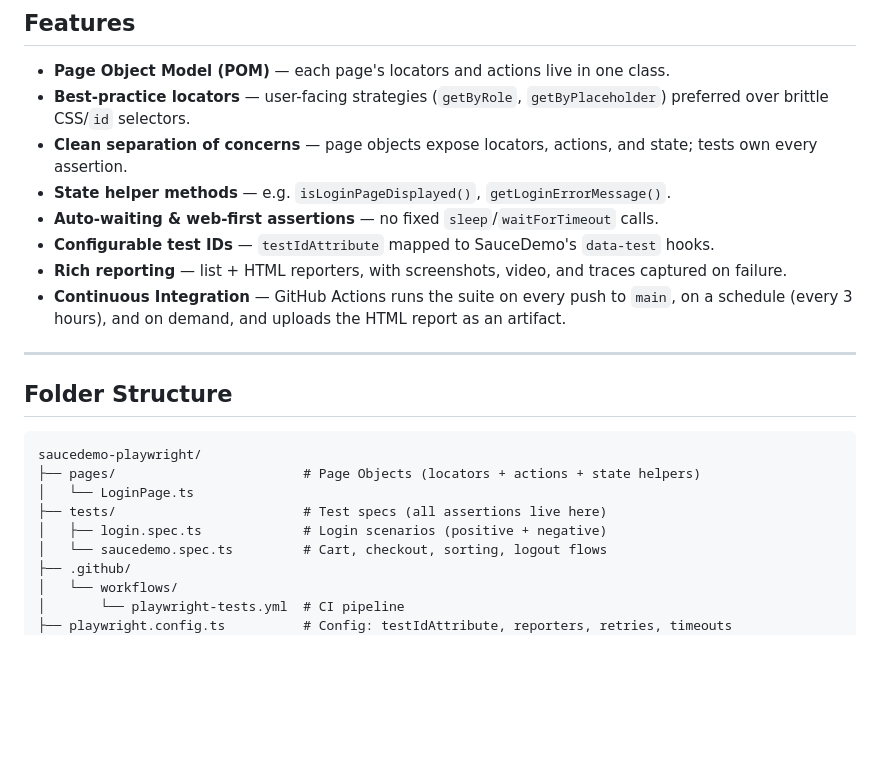
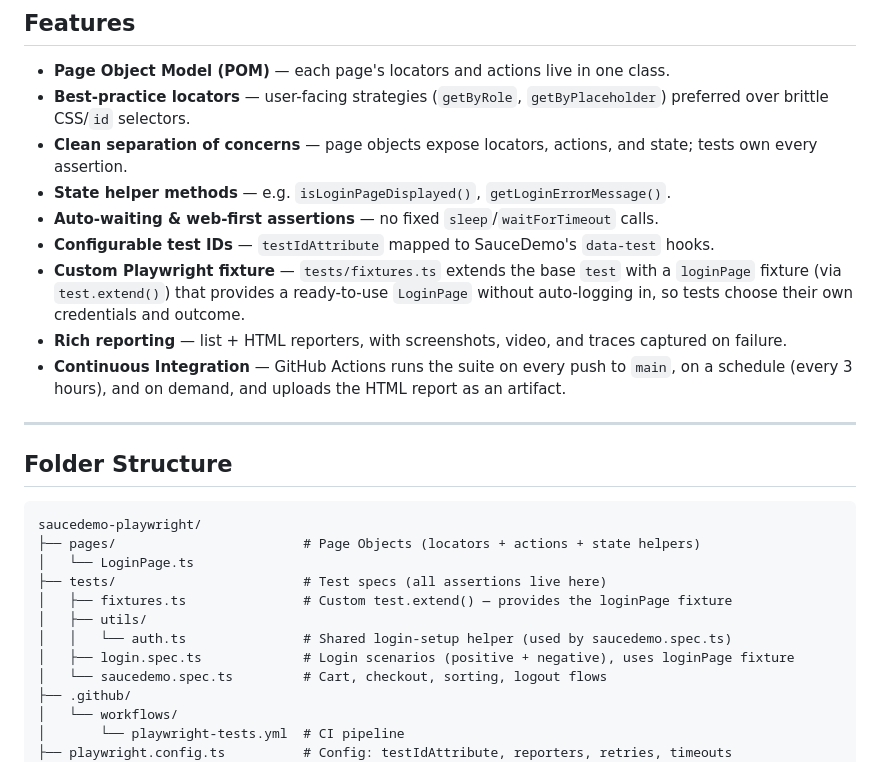
Before and after one commit to Mayeen4536/playwright-saucedemo-automation, a Markdown page: README.md, the part around the change. Drawn GitHub-style; blank space fills up the shorter version.

Commit message:
docs: document fixtures capability and update folder structure

```diff
--- a/README.md
+++ b/README.md
@@ -34,6 +34,9 @@ checkout journey, product sorting by price, and logout.
 - **State helper methods** — e.g. `isLoginPageDisplayed()`, `getLoginErrorMessage()`.
 - **Auto-waiting & web-first assertions** — no fixed `sleep`/`waitForTimeout` calls.
 - **Configurable test IDs** — `testIdAttribute` mapped to SauceDemo's `data-test` hooks.
+- **Custom Playwright fixture** — `tests/fixtures.ts` extends the base `test` with a
+  `loginPage` fixture (via `test.extend()`) that provides a ready-to-use `LoginPage`
+  without auto-logging in, so tests choose their own credentials and outcome.
 - **Rich reporting** — list + HTML reporters, with screenshots, video, and traces
   captured on failure.
 - **Continuous Integration** — GitHub Actions runs the suite on every push to `main`,
@@ -48,7 +51,10 @@ saucedemo-playwright/
 ├── pages/                        # Page Objects (locators + actions + state helpers)
 │   └── LoginPage.ts
 ├── tests/                        # Test specs (all assertions live here)
-│   ├── login.spec.ts             # Login scenarios (positive + negative)
+│   ├── fixtures.ts               # Custom test.extend() — provides the loginPage fixture
+│   ├── utils/
+│   │   └── auth.ts               # Shared login-setup helper (used by saucedemo.spec.ts)
+│   ├── login.spec.ts             # Login scenarios (positive + negative), uses loginPage fixture
 │   └── saucedemo.spec.ts         # Cart, checkout, sorting, logout flows
 ├── .github/
 │   └── workflows/
```
